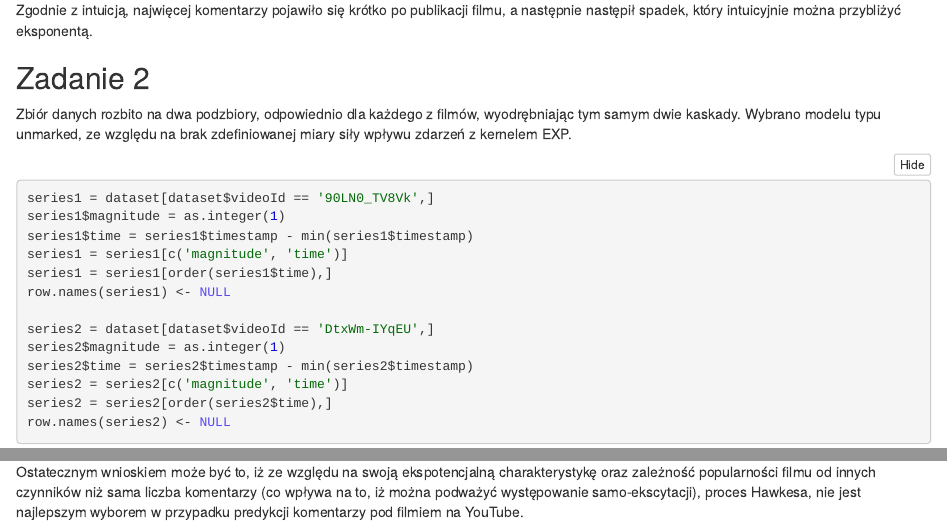
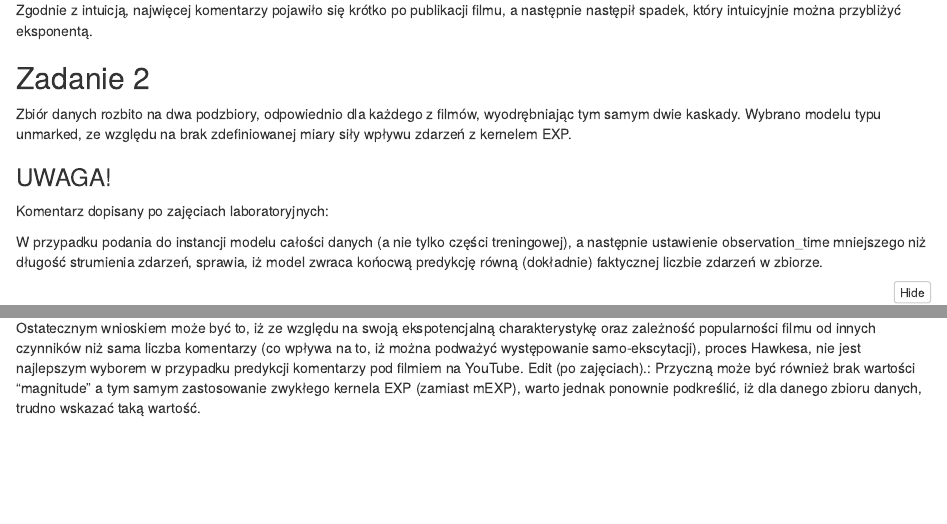
Before and after one commit to CDAPWr/mn---proces-hawkesa-MMHetman, an R Markdown document (solution.Rmd): the page in a window 1100 px wide, from 2370 px down, and a second part further down, joined at a grey line. The pictures show the output file solution.html that the author committed with the source, opened offline.

Commit message:
Upadate po zajęciach
Komentatrze dotyczące problemu z "observation time" oraz dodatkowy wniosek po zajęciach

````diff
--- a/solution.Rmd
+++ b/solution.Rmd
@@ -31,6 +31,12 @@ Zgodnie z intuicją, najwięcej komentarzy pojawiło się krótko po publikacji
 
 ## Zadanie 2
 Zbiór danych rozbito na dwa podzbiory, odpowiednio dla każdego z filmów, wyodrębniając tym samym dwie kaskady. Wybrano modelu typu unmarked, ze względu na brak zdefiniowanej miary siły wpływu zdarzeń z kernelem EXP.
+
+### UWAGA!
+Komentarz dopisany po zajęciach laboratoryjnych:
+
+W przypadku podania do instancji modelu całości danych (a nie tylko części treningowej), a następnie ustawienie observation_time mniejszego niż długość strumienia zdarzeń, sprawia, iż model zwraca końocwą predykcję równą (dokładnie) faktycznej liczbie zdarzeń w zbiorze.
+
 ```{r}
 series1 = dataset[dataset$videoId == '90LN0_TV8Vk',]
 series1$magnitude = as.integer(1)
@@ -88,4 +94,4 @@ plot_event_series(fitted_model.2)
 ```
 Dynamika procesu jest podobna w obu przypadkach - co jest dość oczywiste, gdyż filmy pochodzą od tego samego autora oraz zostały opublikowane w podobnym czasie. Warto zwrócić uwagę, iż ze względu na tak zbliżoną charkterystkę filmów, parametry kernela również powinny być podobne - wartość K jest identyczna, natomiast wartość theta - zbliżona (chociaż, nie tak bardzo jak sugeruje intuicja).
 
-Ostatecznym wnioskiem może być to, iż ze względu na swoją ekspotencjalną charakterystykę oraz zależność popularności filmu od innych czynników niż sama liczba komentarzy (co wpływa na to, iż można podważyć występowanie samo-ekscytacji), proces Hawkesa, nie jest najlepszym wyborem w przypadku predykcji komentarzy pod filmiem na YouTube.
+Ostatecznym wnioskiem może być to, iż ze względu na swoją ekspotencjalną charakterystykę oraz zależność popularności filmu od innych czynników niż sama liczba komentarzy (co wpływa na to, iż można podważyć występowanie samo-ekscytacji), proces Hawkesa, nie jest najlepszym wyborem w przypadku predykcji komentarzy pod filmiem na YouTube. Edit (po zajęciach).: Przyczną może być również brak wartości "magnitude" a tym samym zastosowanie zwykłego kernela EXP (zamiast mEXP), warto jednak ponownie podkreślić, iż dla danego zbioru danych, trudno wskazać taką wartość.
````
Also changed, not shown: solution.html.
